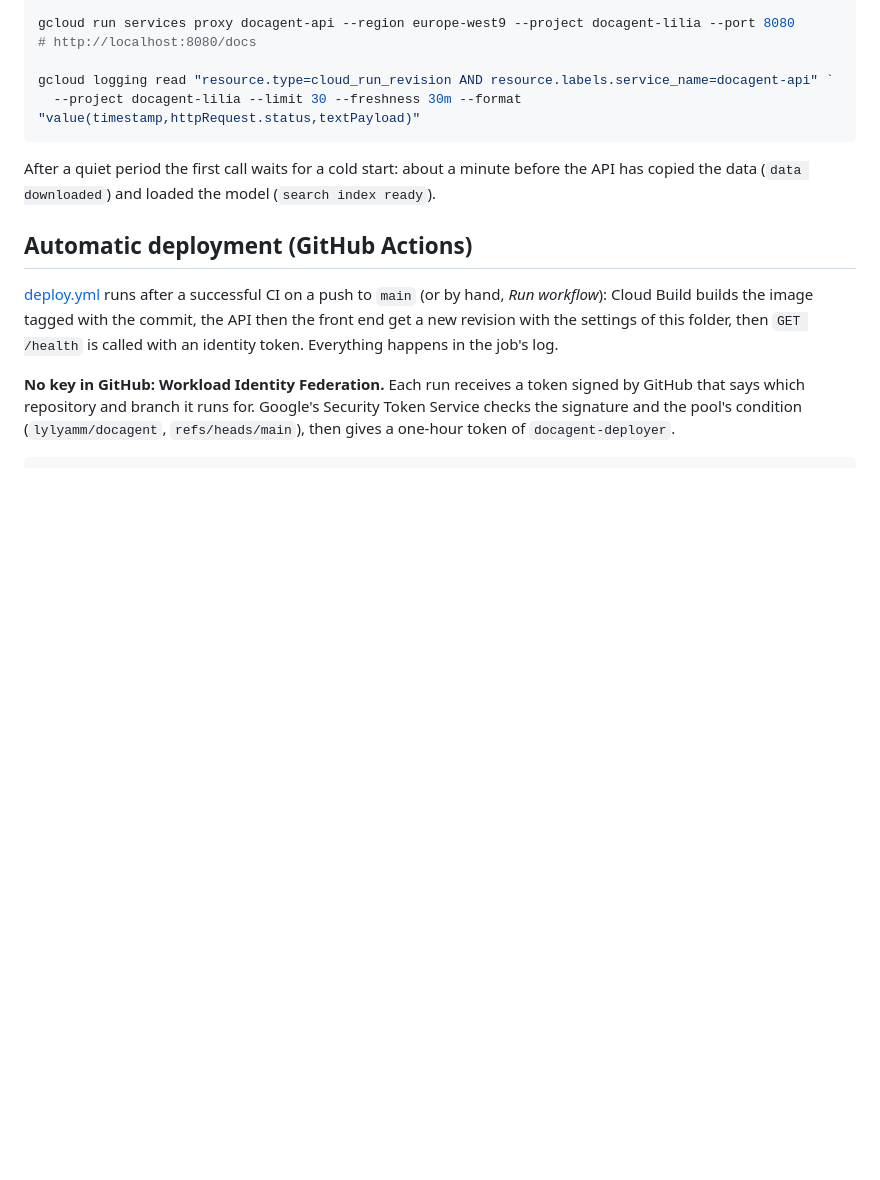
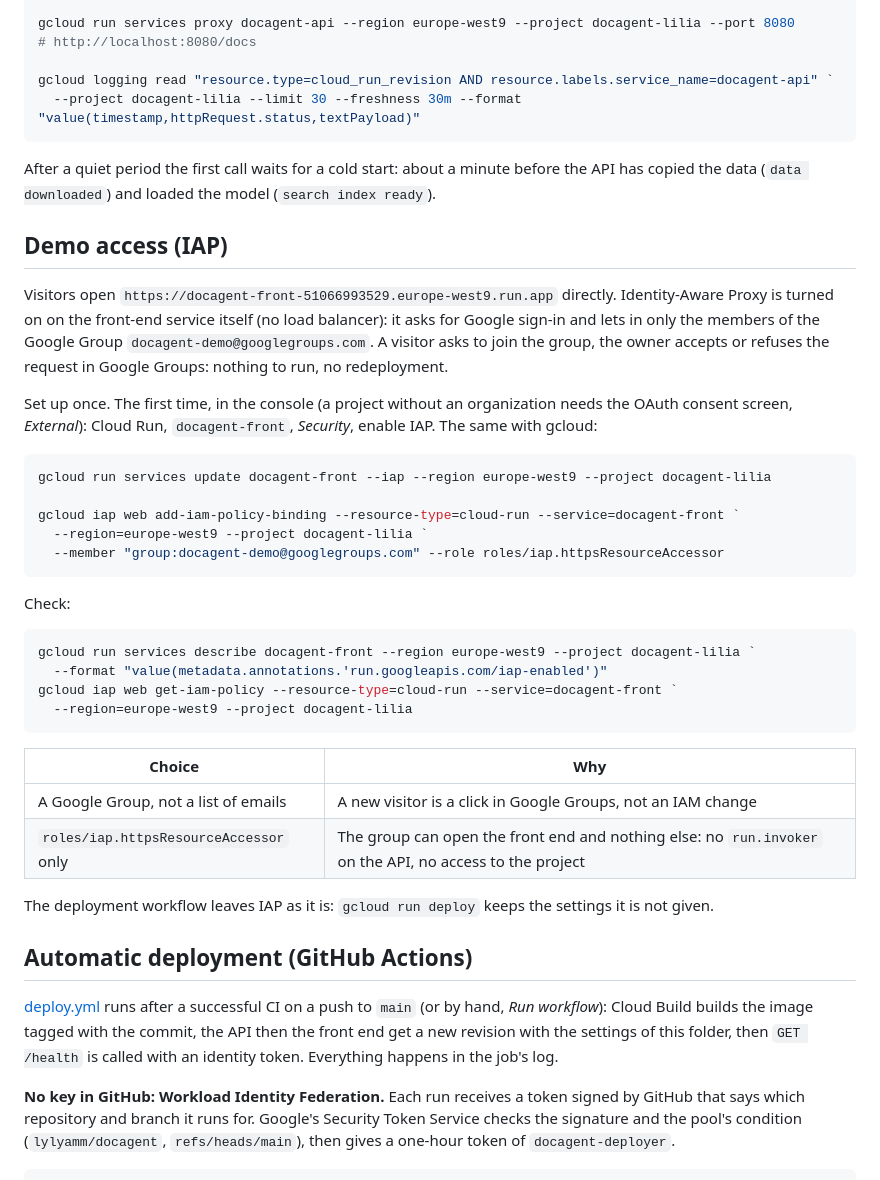
Before and after one commit to lylyamm/docagent, a Markdown page: deploy/README.md, the part around the change. Rendered like a GitHub page; blank space fills up the shorter version.

Commit message:
Live demo behind IAP: README, deploy notes, diagram, home and privacy pages (#8)
Co-authored-by: AKlilia <99964139+AKlilia@users.noreply.github.com>

````diff
--- a/deploy/README.md
+++ b/deploy/README.md
@@ -118,6 +118,43 @@ gcloud logging read "resource.type=cloud_run_revision AND resource.labels.servic
 After a quiet period the first call waits for a cold start: about a minute before the
 API has copied the data (`data downloaded`) and loaded the model (`search index ready`).
 
+## Demo access (IAP)
+
+Visitors open `https://docagent-front-51066993529.europe-west9.run.app` directly.
+Identity-Aware Proxy is turned on on the front-end service itself (no load balancer):
+it asks for Google sign-in and lets in only the members of the Google Group
+`docagent-demo@googlegroups.com`. A visitor asks to join the group, the owner accepts or
+refuses the request in Google Groups: nothing to run, no redeployment.
+
+Set up once. The first time, in the console (a project without an organization needs
+the OAuth consent screen, *External*): Cloud Run, `docagent-front`, *Security*, enable
+IAP. The same with gcloud:
+
+```powershell
+gcloud run services update docagent-front --iap --region europe-west9 --project docagent-lilia
+
+gcloud iap web add-iam-policy-binding --resource-type=cloud-run --service=docagent-front `
+  --region=europe-west9 --project docagent-lilia `
+  --member "group:docagent-demo@googlegroups.com" --role roles/iap.httpsResourceAccessor
+```
+
+Check:
+
+```powershell
+gcloud run services describe docagent-front --region europe-west9 --project docagent-lilia `
+  --format "value(metadata.annotations.'run.googleapis.com/iap-enabled')"
+gcloud iap web get-iam-policy --resource-type=cloud-run --service=docagent-front `
+  --region=europe-west9 --project docagent-lilia
+```
+
+| Choice | Why |
+| --- | --- |
+| A Google Group, not a list of emails | A new visitor is a click in Google Groups, not an IAM change |
+| `roles/iap.httpsResourceAccessor` only | The group can open the front end and nothing else: no `run.invoker` on the API, no access to the project |
+
+The deployment workflow leaves IAP as it is: `gcloud run deploy` keeps the settings it
+is not given.
+
 ## Automatic deployment (GitHub Actions)
 
 [deploy.yml](../.github/workflows/deploy.yml) runs after a successful CI on a push to
````
Also changed, not shown: README.md (+16 -7 lines), docs/images/architecture.png, 4 other files.
